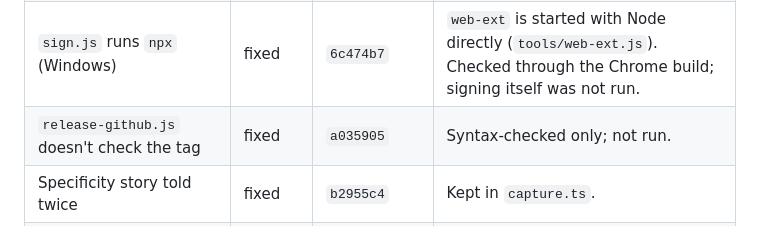
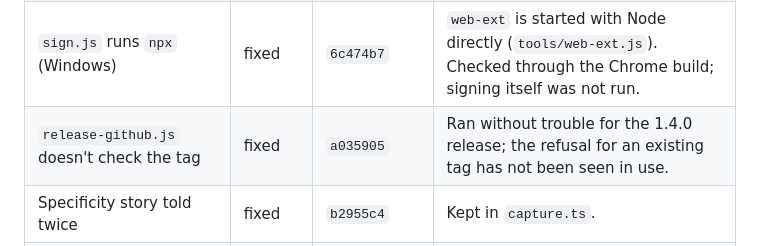
Before and after one commit to narve/text-size-adjuster, a Markdown page: docs/code-review-2026-10-03-fixes.md, the part around the change. GitHub-like rendering.

```diff
--- a/docs/code-review-2026-10-03-fixes.md
+++ b/docs/code-review-2026-10-03-fixes.md
@@ -75,7 +75,7 @@ commit; "left" says why. What is still open is listed in `TODO.md`.
 | `fixtures.json` claims Layer 2 coverage         | fixed  | `71e419b`            | True now.                                                                                                                                                                                         |
 | `amo-screenshots.js` referenced but uncommitted | n/a    | —                    | Already committed before this branch; the guide covers the `amo:*` scripts.                                                                                                                       |
 | `sign.js` runs `npx` (Windows)                  | fixed  | `6c474b7`            | `web-ext` is started with Node directly (`tools/web-ext.js`). Checked through the Chrome build; signing itself was not run.                                                                       |
-| `release-github.js` doesn't check the tag       | fixed  | `a035905`            | Syntax-checked only; not run.                                                                                                                                                                     |
+| `release-github.js` doesn't check the tag       | fixed  | `a035905`            | Ran without trouble for the 1.4.0 release; the refusal for an existing tag has not been seen in use.                                                                                              |
 | Specificity story told twice                    | fixed  | `b2955c4`            | Kept in `capture.ts`.                                                                                                                                                                             |
 | `no-unused-vars` only a warning                 | fixed  | `9456038`            |                                                                                                                                                                                                   |
 | Stray fixture server could be reused            | left   | —                    | Not observed.                                                                                                                                                                                     |
```
Also changed, not shown: TODO.md (+1 -3 lines).
